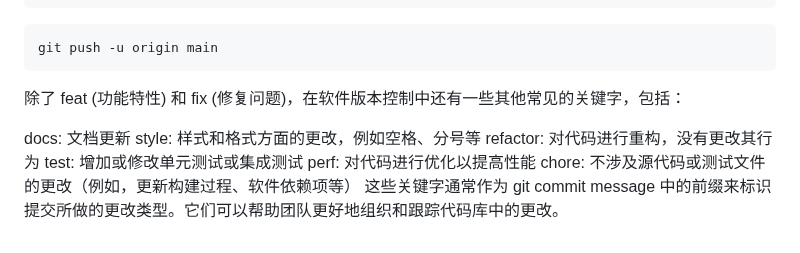
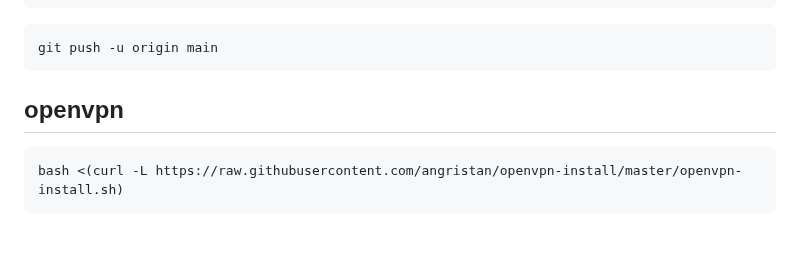
Before and after one commit to Lycofuture/Linux-install, a Markdown page: README.md, the part around the change. Drawn GitHub-style; folded sections open.

Commit message:
Update README.md
Signed-off-by: sameu <hizcmua@163.com>

````diff
--- a/README.md
+++ b/README.md
@@ -514,12 +514,8 @@ git push -u origin main
 </p>
 </details>
 
-除了 feat (功能特性) 和 fix (修复问题)，在软件版本控制中还有一些其他常见的关键字，包括：
+## openvpn
 
-docs: 文档更新
-style: 样式和格式方面的更改，例如空格、分号等
-refactor: 对代码进行重构，没有更改其行为
-test: 增加或修改单元测试或集成测试
-perf: 对代码进行优化以提高性能
-chore: 不涉及源代码或测试文件的更改（例如，更新构建过程、软件依赖项等）
-这些关键字通常作为 git commit message 中的前缀来标识提交所做的更改类型。它们可以帮助团队更好地组织和跟踪代码库中的更改。
+```bash
+bash <(curl -L https://raw.githubusercontent.com/angristan/openvpn-install/master/openvpn-install.sh)
+```
````
